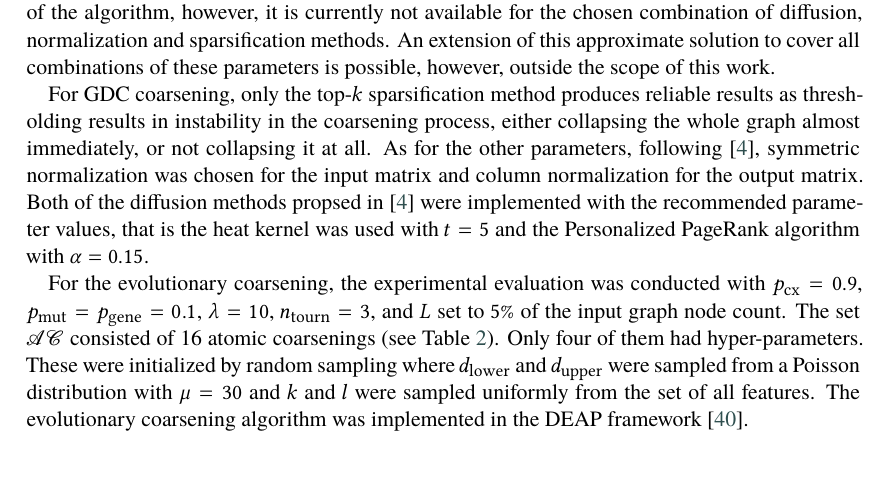
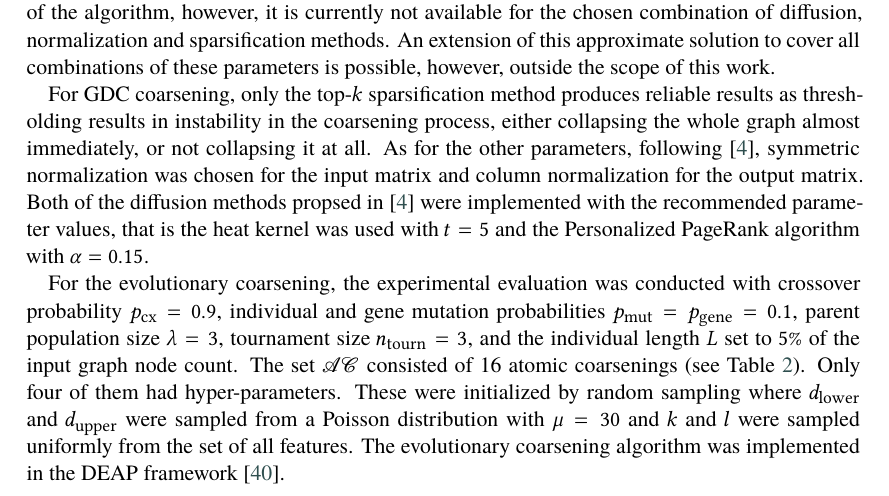
Before and after one commit to marekdedic/MLG-ECML-2023-paper, a LaTeX document (Graph-Quality-ECML-2022-paper.tex, which reads experimental-evaluation.tex): part of page 11 of 16, cut so that both start at the same text, the shorter picture padded with empty space. Compiled offline with XeLaTeX; a LaTeX package or settings file that is missing is left out.

Commit message:
Documented eva parameters

```diff
--- a/experimental-evaluation.tex
+++ b/experimental-evaluation.tex
@@ -58,7 +58,7 @@ To compare the proposed coarsening algorithms, the adaptive prolongation approac
 
 For GDC coarsening, only the top-\( k \) sparsification method produces reliable results as thresholding results in instability in the coarsening process, either collapsing the whole graph almost immediately, or not collapsing it at all. As for the other parameters, following \cite{gasteiger_diffusion_2019}, symmetric normalization was chosen for the input matrix and column normalization for the output matrix. Both of the diffusion methods propsed in \cite{gasteiger_diffusion_2019} were implemented with the recommended parameter values, that is the heat kernel was used with \( t = 5 \) and the Personalized PageRank algorithm with \( \alpha = 0.15 \).
 
-For the evolutionary coarsening, the experimental evaluation was conducted with \( p_\mathrm{cx} = 0.9 \), \( p_\mathrm{mut} = p_\mathrm{gene} = 0.1 \), \( \lambda = 10 \), \( n_\mathrm{tourn} = 3 \), and \( L \) set to \( 5\% \) of the input graph node count. The set \( \mathspace{AC} \) consisted of 16 atomic coarsenings (see Table \ref{tab:atomic-coarsenings}). Only four of them had hyper-parameters. These were initialized by random sampling where \( d_\mathrm{lower} \) and \( d_\mathrm{upper} \) were sampled from a Poisson distribution with \( \mu = 30 \) and \( k \) and \( l \) were sampled uniformly from the set of all features. The evolutionary coarsening algorithm was implemented in the DEAP framework \cite{fortin_deap_2012}.
+For the evolutionary coarsening, the experimental evaluation was conducted with crossover probability \( p_\mathrm{cx} = 0.9 \), individual and gene mutation probabilities \( p_\mathrm{mut} = p_\mathrm{gene} = 0.1 \), parent population size \( \lambda = 3 \), tournament size \( n_\mathrm{tourn} = 3 \), and the individual length \( L \) set to \( 5\% \) of the input graph node count. The set \( \mathspace{AC} \) consisted of 16 atomic coarsenings (see Table \ref{tab:atomic-coarsenings}). Only four of them had hyper-parameters. These were initialized by random sampling where \( d_\mathrm{lower} \) and \( d_\mathrm{upper} \) were sampled from a Poisson distribution with \( \mu = 30 \) and \( k \) and \( l \) were sampled uniformly from the set of all features. The evolutionary coarsening algorithm was implemented in the DEAP framework \cite{fortin_deap_2012}.
 
 \begin{table}
     \caption{The atomic coarsening functions}
```
